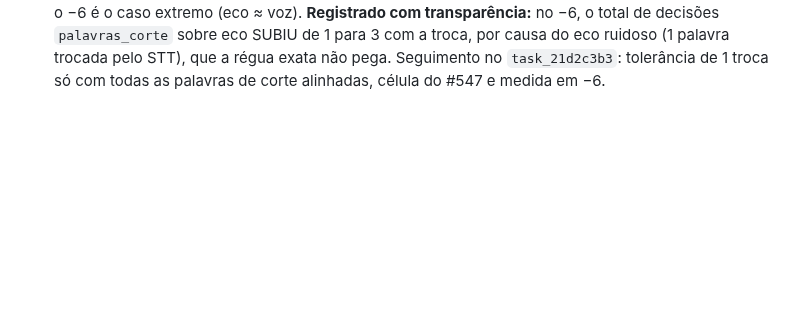
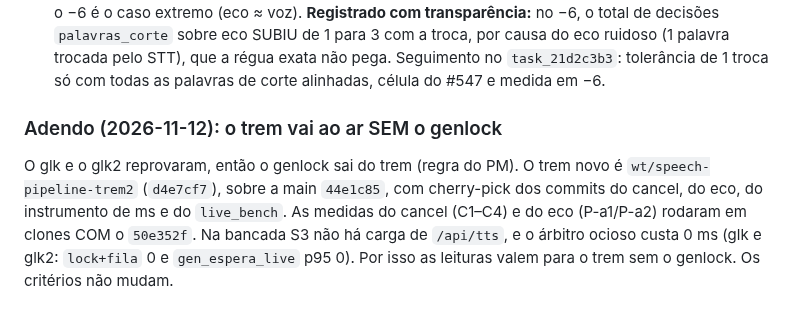
Before and after one commit to rlisboar/tts, a Markdown page: evidence/1129-eco-antes-palavras-corte-prereg.md, the part around the change. GitHub-like rendering; blank space fills up the shorter version.

Commit message:
docs(evidence): adendo — o trem vai sem o genlock (d4e7cf7); as medidas do cancel/eco valem (árbitro ocioso = 0 ms, S3 sem carga) (#1129)
--no-verify: só markdown; test_evidence_index rodado antes.

Co-Authored-By: Claude Opus 5.5 <noreply@anthropic.com>

```diff
--- a/evidence/1129-eco-antes-palavras-corte-prereg.md
+++ b/evidence/1129-eco-antes-palavras-corte-prereg.md
@@ -116,3 +116,11 @@ Mini, screen `s3b`, 02:02–04:17, 4 blocos com `rc=0`, `prod_tts_no_bloco=0` e
   SUBIU de 1 para 3 com a troca, por causa do eco ruidoso (1 palavra trocada pelo STT), que a régua exata não pega.
   Seguimento no `task_21d2c3b3`: tolerância de 1 troca só com todas as palavras de corte alinhadas, célula do #547 e
   medida em −6.
+
+### Adendo (2026-11-12): o trem vai ao ar SEM o genlock
+
+O glk e o glk2 reprovaram, então o genlock sai do trem (regra do PM). O trem novo é `wt/speech-pipeline-trem2`
+(`d4e7cf7`), sobre a main `44e1c85`, com cherry-pick dos commits do cancel, do eco, do instrumento de ms e do
+`live_bench`. As medidas do cancel (C1–C4) e do eco (P-a1/P-a2) rodaram em clones COM o `50e352f`. Na bancada
+S3 não há carga de `/api/tts`, e o árbitro ocioso custa 0 ms (glk e glk2: `lock+fila` 0 e `gen_espera_live` p95 0).
+Por isso as leituras valem para o trem sem o genlock. Os critérios não mudam.
```
